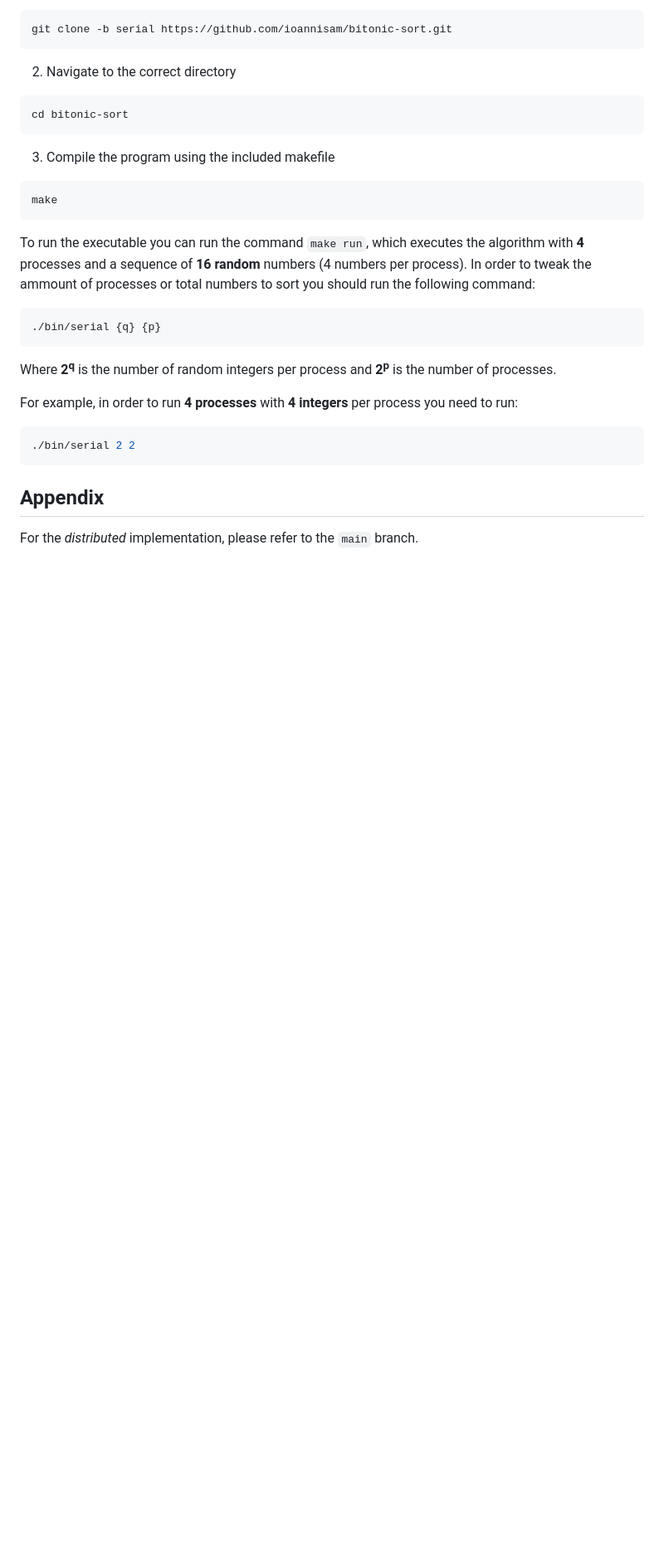
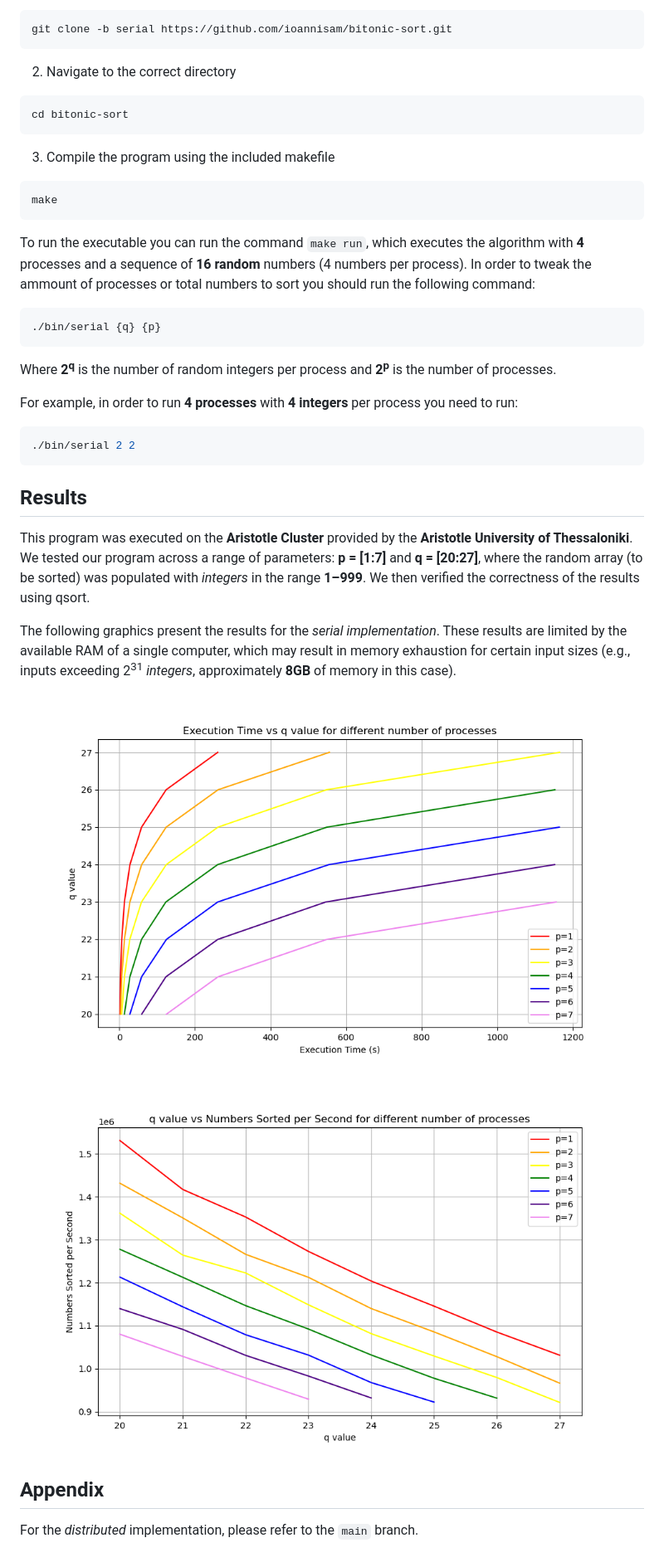
Before and after one commit to ioannisam/bitonic-sort, a Markdown page: README.md, the part around the change printed below. Shown: that part at 83% size. Drawn GitHub-style; pictures changed too: assets/performance.png (added), assets/speed.png (added); blank space fills up the shorter version.

Commit message:
Tested the algorithm in the Aristotle Cluster

````diff
--- a/README.md
+++ b/README.md
@@ -40,5 +41,18 @@ For example, in order to run **4 processes** with **4 integers** per process you
 ./bin/serial 2 2
 ```
 
+## Results
+
+This program was executed on the **Aristotle Cluster** provided by the **Aristotle University of Thessaloniki**.
+We tested our program across a range of parameters: **p = [1:7]** and **q = [20:27]**, where the random array (to be sorted) was populated with *integers* in the range **1–999**.
+We then verified the correctness of the results using qsort.
+
+The following graphics present the results for the *serial implementation*.
+These results are limited by the available RAM of a single computer, which may result in memory exhaustion for certain input sizes (e.g., inputs exceeding 2<sup>31</sup> *integers*, approximately **8GB** of memory in this case).
+
+![performance](assets/performance.png)
+
+![speed](assets/speed.png)
+
 ## Appendix
 For the *distributed* implementation, please refer to the `main` branch.
````
Also changed, not shown: other parts of README.md (+1 -0 lines), 5 other files.
